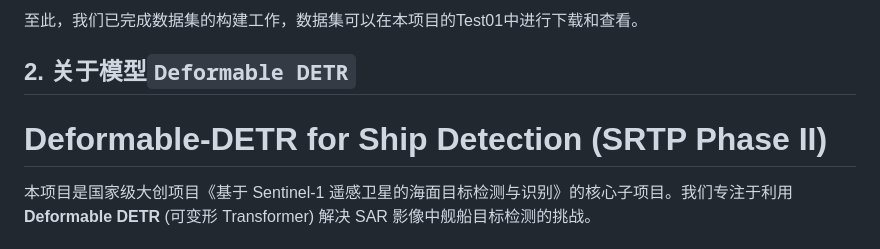
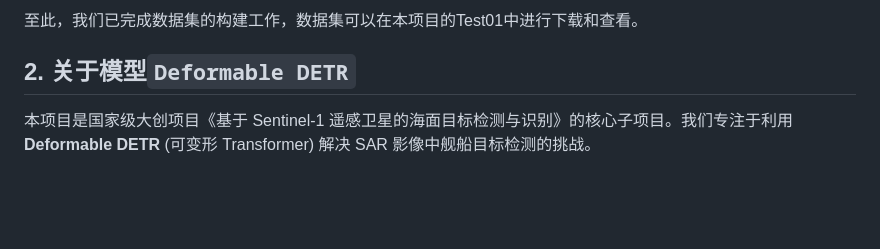
Before and after one commit to Bighandsome-handsome/-DETR-, a Markdown page: README.md, the part around the change. Drawn GitHub-style; blank space fills up the shorter version.

```diff
--- a/README.md
+++ b/README.md
@@ -46,7 +46,6 @@
 至此，我们已完成数据集的构建工作，数据集可以在本项目的Test01中进行下载和查看。
 
 ## 2. 关于模型`Deformable DETR`
-# Deformable-DETR for Ship Detection (SRTP Phase II)
 
 本项目是国家级大创项目《基于 Sentinel-1 遥感卫星的海面目标检测与识别》的核心子项目。我们专注于利用 **Deformable DETR** (可变形 Transformer) 解决 SAR 影像中舰船目标检测的挑战。
 
```
